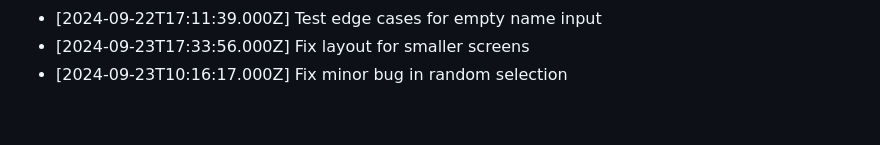
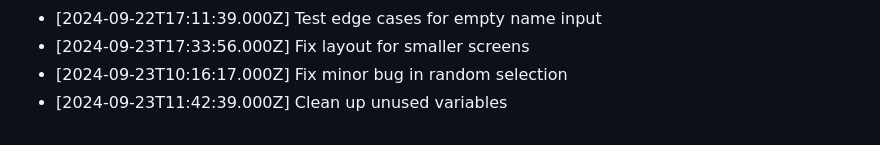
Before and after one commit to harshitj183/TruthandDareGAMEWEB, a Markdown page: PROGRESS.md, the part around the change. Drawn GitHub-style.

Commit message:
Clean up unused variables

```diff
--- a/PROGRESS.md
+++ b/PROGRESS.md
@@ -169,3 +169,4 @@
 - [2024-09-22T17:11:39.000Z] Test edge cases for empty name input
 - [2024-09-23T17:33:56.000Z] Fix layout for smaller screens
 - [2024-09-23T10:16:17.000Z] Fix minor bug in random selection
+- [2024-09-23T11:42:39.000Z] Clean up unused variables
```
